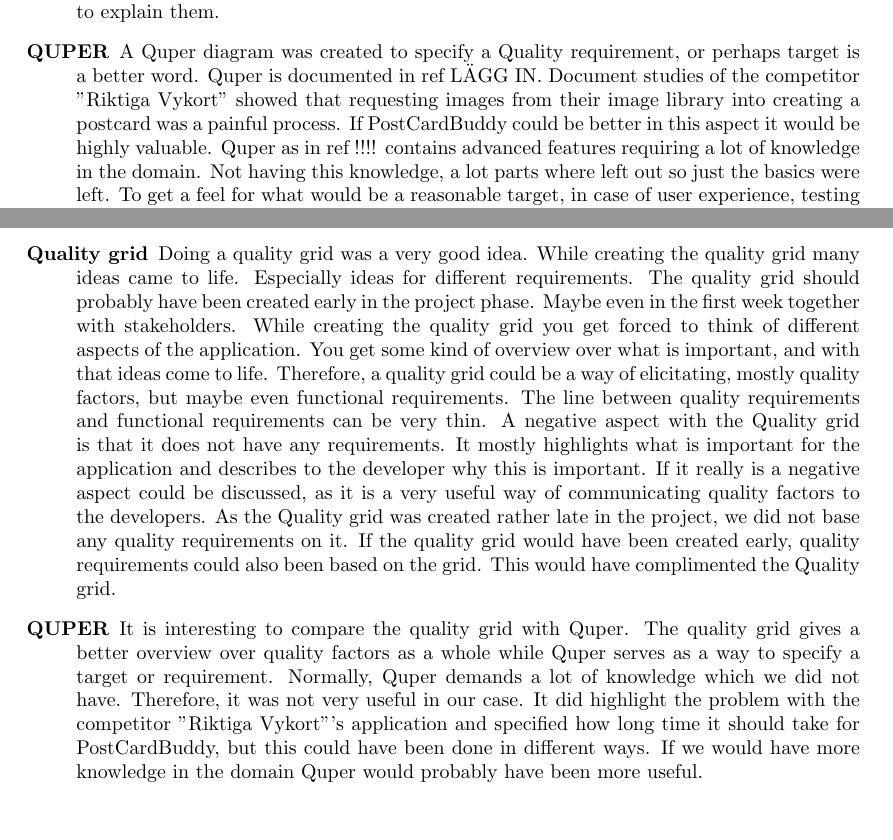
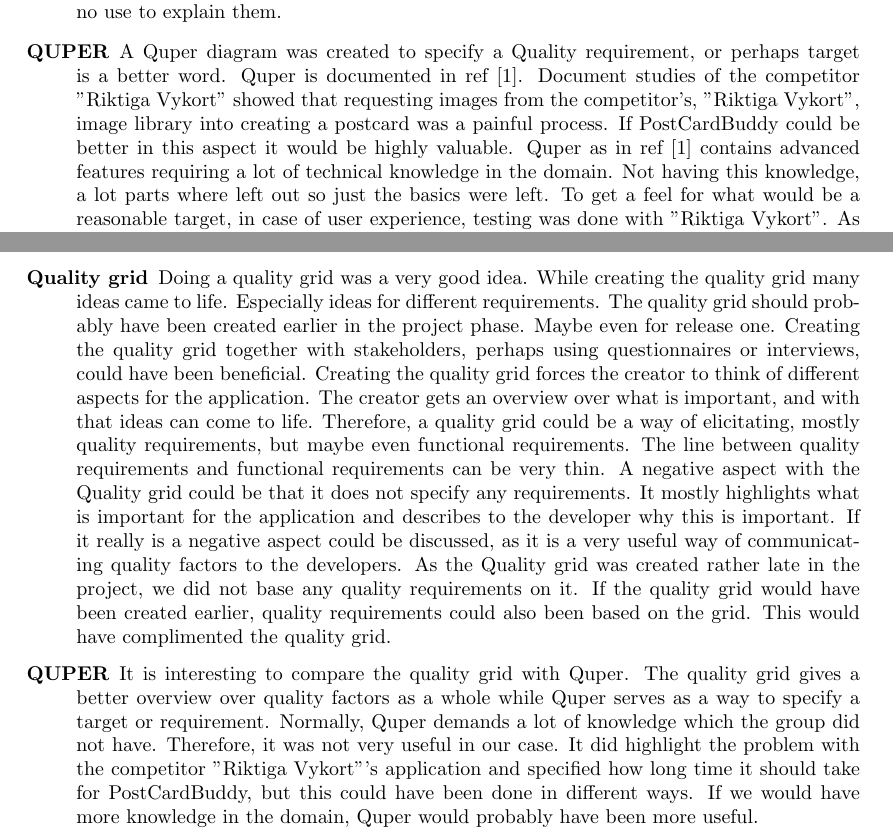
Before and after one commit to Mejvik/ETS170, a LaTeX document (Project Experiences/pe.tex): two parts of pages 5 and 8 of 10, joined at a grey line, cut so that both start at the same text, the shorter picture padded with empty space. Compiled offline with pdfLaTeX.

Commit message:
Fixing Quper, Grid, personal statement

```diff
--- a/Project Experiences/pe.tex
+++ b/Project Experiences/pe.tex
@@ -143,8 +143,8 @@ A quality grid was created by brainstorming what quality aspects was important f
 
-Many "As usual" quality factors where left out because we thought that there was no use to explain them.
+Many "As usual" quality factors where left out because the group thought that there was no use to explain them.
 
 \item[QUPER]
-A Quper diagram was created to specify a Quality requirement, or perhaps target is a better word. Quper is documented in ref LÄGG IN. Document studies of the competitor "Riktiga Vykort" showed that requesting images from their image library into creating a postcard was a painful process. If PostCardBuddy could be better in this aspect it would be highly valuable. Quper as in ref !!!! contains advanced features requiring a lot of knowledge in the domain. Not having this knowledge, a lot parts where left out so just the basics were left. To get a feel for what would be a reasonable target, in case of user experience, testing was done with "Riktiga Vykort". As we did not have enough knowledge for the technical aspect this was, more or less, left out.
+A Quper diagram was created to specify a Quality requirement, or perhaps target is a better word. Quper is documented in ref \cite{soren}. Document studies of the competitor "Riktiga Vykort" showed that requesting images from the competitor's, "Riktiga Vykort", image library into creating a postcard was a painful process. If PostCardBuddy could be better in this aspect it would be highly valuable. Quper as in ref \cite{soren} contains advanced features requiring a lot of technical knowledge in the domain. Not having this knowledge, a lot parts where left out so just the basics were left. To get a feel for what would be a reasonable target, in case of user experience, testing was done with "Riktiga Vykort". As the group did not have enough knowledge for the technical aspect this was, more or less, left out.
 
 \item[Summary] When specifying the requirements numerous different techniques have been used. Furthermore, the requirements have been specified based on type and abstraction level used to describe the requirement. A very important aspect of this specification has been to construct a precise understanding of the context of the product. There has been many discussions and revisions of the systems boundaries before arriving at the final context diagram. In general the overall experience from specification is that it is impossible to specify everything with a great level of detail. The solution to this problem has been to combine different degrees of completeness and different abstraction levels. It has also been helpful to use several different specification techniques, tailored to the situation at hand, combined with examples. In addition, the group has paid special attention to tracing the requirements to the goals while simultaneously maintaining different hierarchies and requirement relations. When it comes to establishing a desired level for the target quality the QUPER analysis has been a great help, since it provides a good framework and scale to benchmark against competitors.
  Perhaps the most challenging aspect of the process has been to prioritize and decide on which aspects need special attention. Since one of the over arching goals of the product is simplicity special attention has been given to achieving this. In practice this means that it has been important to specify exactly which data needs to be added and special attention has been given to this aspect.
@@ -232,11 +232,12 @@ The changes of the context diagram between release 1 and release 2 were mostly a
 
 \item[Quality grid]
 Doing a quality grid was a very good idea. While creating the quality grid many ideas came to life. Especially ideas for different requirements.
-The quality grid should probably have been created early in the project phase. Maybe even in the first week together with stakeholders. While creating the quality grid you get forced to think of different aspects of the application. You get some kind of overview over what is important, and with that ideas come to life. Therefore, a quality grid could be a way of elicitating, mostly quality factors, but maybe even functional requirements. The line between quality requirements and functional requirements can be very thin. A negative aspect with the Quality grid is that it does not have any requirements. It mostly highlights what is important for the application and describes to the developer why this is important. If it really is a negative aspect could be discussed, as it is a very useful way of communicating quality factors to the developers. As the Quality grid was created rather late in the project, we did not base any quality requirements on it. If the quality grid would have been created early, quality requirements could also been based on the grid. This would have complimented the Quality grid.
+The quality grid should probably have been created earlier in the project phase. Maybe even for release one. Creating the quality grid together with stakeholders, perhaps using questionnaires or interviews, could have been beneficial. Creating the quality grid forces the creator to think of different aspects for the application. The creator gets an overview over what is important, and with that ideas can come to life. Therefore, a quality grid could be a way of elicitating, mostly quality requirements, but maybe even functional requirements. The line between quality requirements and functional requirements can be very thin. A negative aspect with the Quality grid could be that it does not specify any requirements. It mostly highlights what is important for the application and describes to the developer why this is important. If it really is a negative aspect could be discussed, as it is a very useful way of communicating quality factors to the developers. As the Quality grid was created rather late in the project, we did not base any quality requirements on it. If the quality grid would have been created earlier, quality requirements could also been based on the grid. This would have complimented the quality grid.
+
 
 
 \item[QUPER]
-It is interesting to compare the quality grid with Quper. The quality grid gives a better overview over quality factors as a whole while Quper serves as a way to specify a target or requirement. Normally, Quper demands a lot of knowledge which we did not have. Therefore, it was not very useful in our case. It did highlight the problem with the competitor "Riktiga Vykort"'s application and specified how long time it should take for PostCardBuddy, but this could have been done in different ways. If we would have more knowledge in the domain Quper would probably have been more useful.
+It is interesting to compare the quality grid with Quper. The quality grid gives a better overview over quality factors as a whole while Quper serves as a way to specify a target or requirement. Normally, Quper demands a lot of knowledge which the group did not have. Therefore, it was not very useful in our case. It did highlight the problem with the competitor "Riktiga Vykort"'s application and specified how long time it should take for PostCardBuddy, but this could have been done in different ways. If we would have more knowledge in the domain, Quper would probably have been more useful.
 
 
 \end{description}
```
Also changed, not shown: Project Experiences/pe.tex (8 more changed lines).
